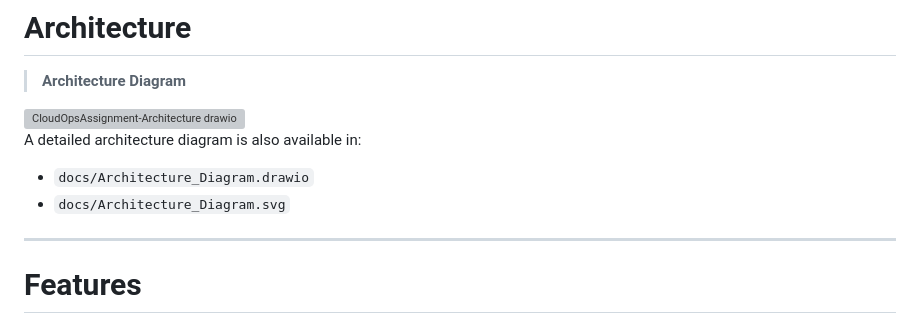
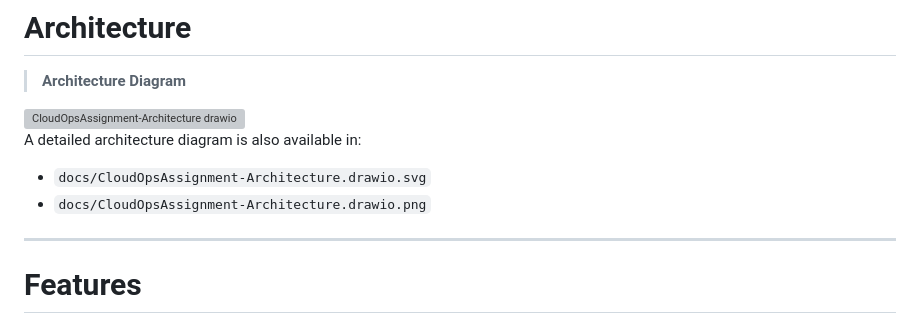
Before and after one commit to Akashchaudhari8865/bluepeak-cloudops-assignment, a Markdown page: README.md, the part around the change. Drawn GitHub-style; grey boxes are pictures that could not be loaded.

```diff
--- a/README.md
+++ b/README.md
@@ -23,8 +23,8 @@ The infrastructure follows AWS Well-Architected best practices with a focus on s
 
 A detailed architecture diagram is also available in:
 
-- `docs/Architecture_Diagram.drawio`
-- `docs/Architecture_Diagram.svg`
+- `docs/CloudOpsAssignment-Architecture.drawio.svg`
+- `docs/CloudOpsAssignment-Architecture.drawio.png`
 
 ---
 
```
